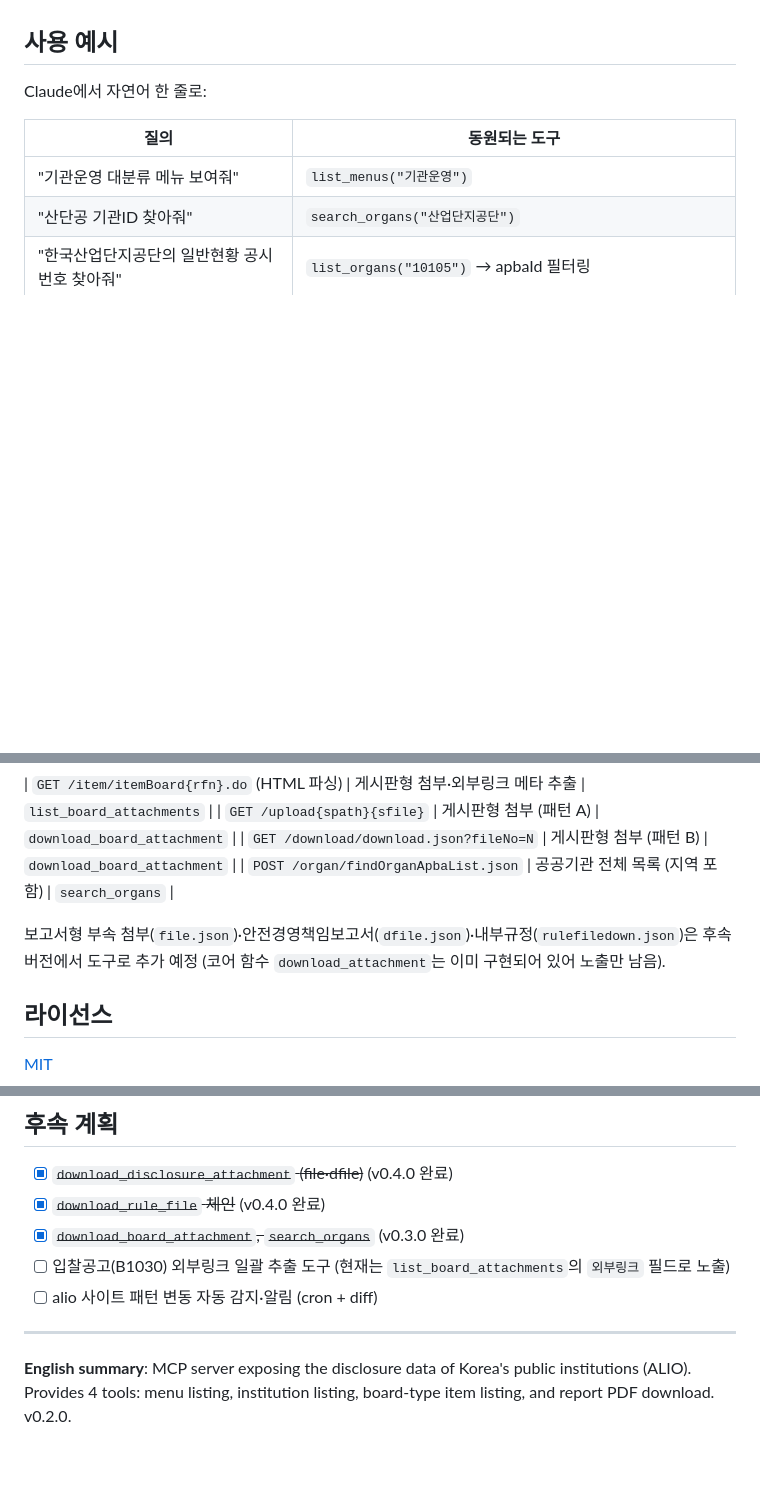
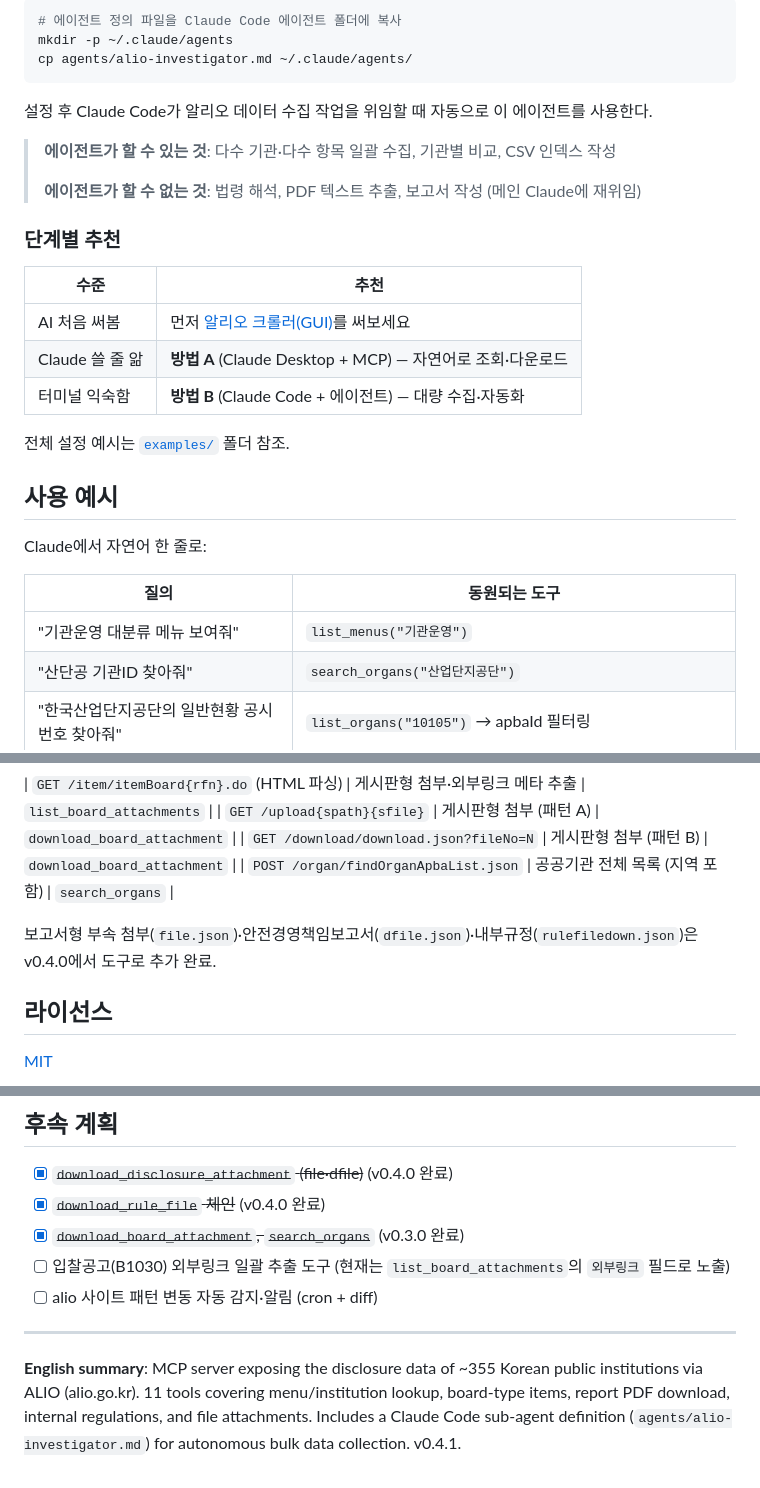
Before and after one commit to giovinazo/alio-mcp, a Markdown page: README.md, 3 parts joined by grey strips. Drawn GitHub-style; blank space fills up the shorter version.

````diff
--- a/README.md
+++ b/README.md
@@ -226,3 +284,24 @@ pip install -r requirements.txt
+```bash
+# 에이전트 정의 파일을 Claude Code 에이전트 폴더에 복사
+mkdir -p ~/.claude/agents
+cp agents/alio-investigator.md ~/.claude/agents/
+```
+
+설정 후 Claude Code가 알리오 데이터 수집 작업을 위임할 때 자동으로 이 에이전트를 사용한다.
+
+> **에이전트가 할 수 있는 것**: 다수 기관·다수 항목 일괄 수집, 기관별 비교, CSV 인덱스 작성
+>
+> **에이전트가 할 수 없는 것**: 법령 해석, PDF 텍스트 추출, 보고서 작성 (메인 Claude에 재위임)
+
+### 단계별 추천
+
+| 수준 | 추천 |
+|------|------|
+| AI 처음 써봄 | 먼저 [알리오 크롤러(GUI)](https://github.com/giovinazo/alio-crawler)를 써보세요 |
+| Claude 쓸 줄 앎 | **방법 A** (Claude Desktop + MCP) — 자연어로 조회·다운로드 |
+| 터미널 익숙함 | **방법 B** (Claude Code + 에이전트) — 대량 수집·자동화 |
+
+전체 설정 예시는 [`examples/`](./examples) 폴더 참조.
 
 ## 사용 예시
 
@@ -257,7 +336,7 @@ Claude에서 자연어 한 줄로:
 | `GET /download/download.json?fileNo=N` | 게시판형 첨부 (패턴 B) | `download_board_attachment` |
 | `POST /organ/findOrganApbaList.json` | 공공기관 전체 목록 (지역 포함) | `search_organs` |
 
-보고서형 부속 첨부(`file.json`)·안전경영책임보고서(`dfile.json`)·내부규정(`rulefiledown.json`)은 후속 버전에서 도구로 추가 예정 (코어 함수 `download_attachment`는 이미 구현되어 있어 노출만 남음).
+보고서형 부속 첨부(`file.json`)·안전경영책임보고서(`dfile.json`)·내부규정(`rulefiledown.json`)은 v0.4.0에서 도구로 추가 완료.
 
 ## 라이선스
 
@@ -287,4 +366,4 @@ Claude에서 자연어 한 줄로:
 
 ---
 
-**English summary**: MCP server exposing the disclosure data of Korea's public institutions (ALIO). Provides 4 tools: menu listing, institution listing, board-type item listing, and report PDF download. v0.2.0.
+**English summary**: MCP server exposing the disclosure data of ~355 Korean public institutions via ALIO (alio.go.kr). 11 tools covering menu/institution lookup, board-type items, report PDF download, internal regulations, and file attachments. Includes a Claude Code sub-agent definition (`agents/alio-investigator.md`) for autonomous bulk data collection. v0.4.1.
````
Also changed, not shown: other parts of README.md (+64 -6 lines).
